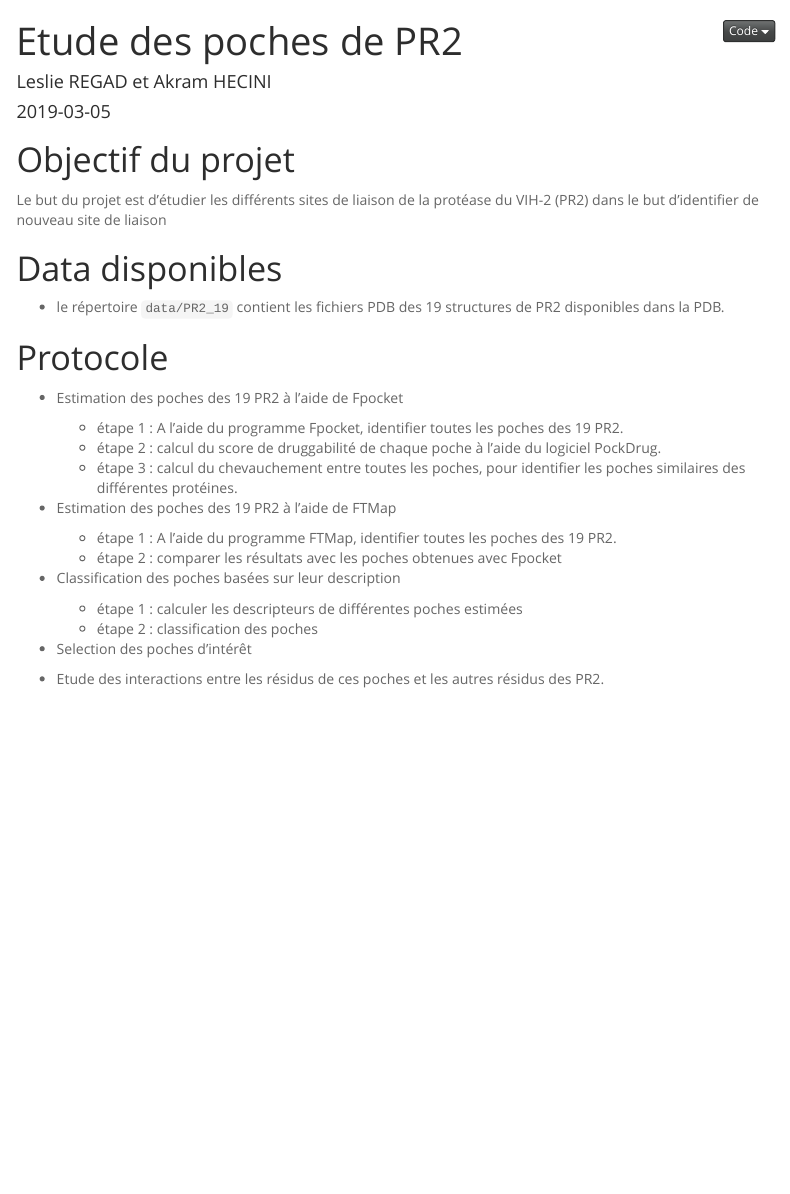
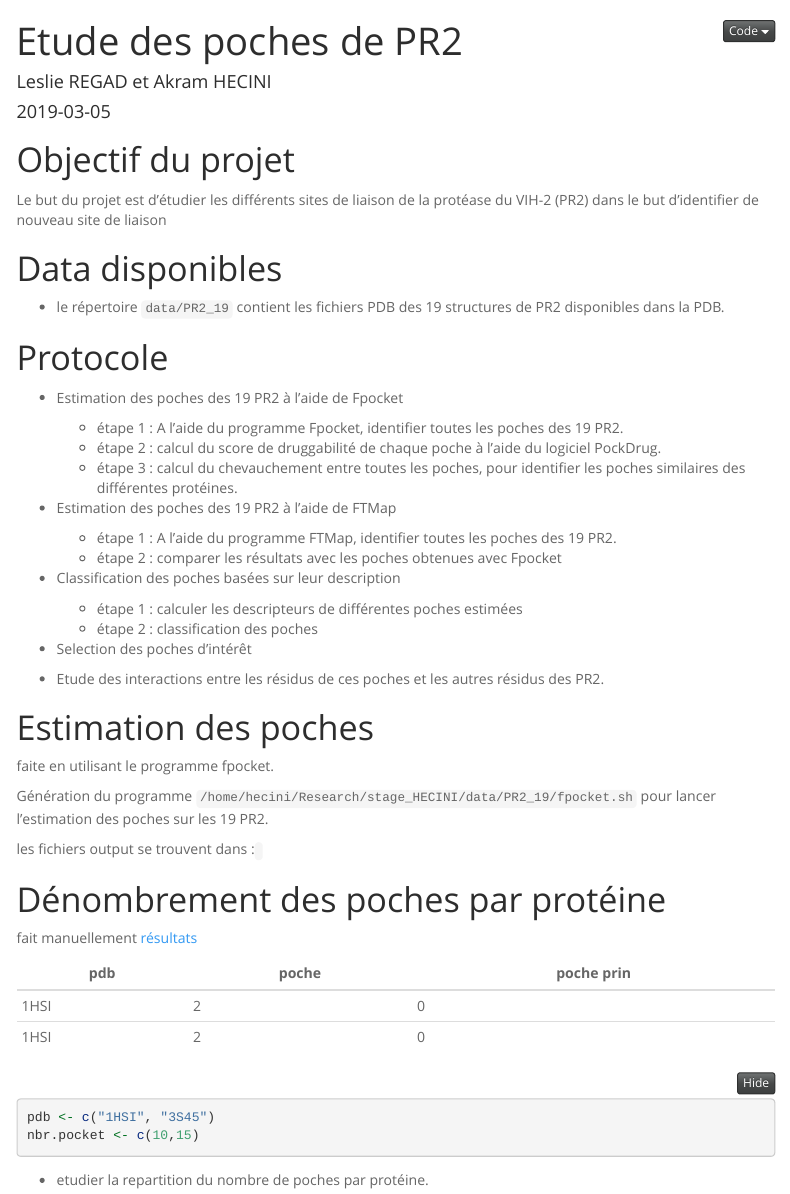
Before and after one commit to regadL/stage_HECINI, an R Markdown document (pocket_PR2.Rmd): the page in a window 1100 px wide, from its top. Rendered offline with R 4.5, knitr and Pandoc, with nearby package versions; menus at the side of the page are left out.

Commit message:
add pocket_PR2.Rmd

````diff
--- a/pocket_PR2.Rmd
+++ b/pocket_PR2.Rmd
@@ -111,3 +110,29 @@ Le but du projet est d'étudier les différents sites de liaison de la protéase
 * Selection des poches d'intérêt
 
 * Etude des interactions entre les résidus de ces poches et les autres résidus des PR2.
+
+
+# Estimation des poches
+faite en utilisant le programme fpocket.
+
+Génération du programme `/home/hecini/Research/stage_HECINI/data/PR2_19/fpocket.sh` pour lancer l'estimation des poches sur les 19 PR2.
+
+les fichiers output se trouvent dans : ` `
+
+
+# Dénombrement des poches par protéine
+fait manuellement
+[résultats](pdf/nombre_poches.pdf)
+
+pdb | poche | poche prin |
+----|-------|------------|
+1HSI|   2   |    0       |
+1HSI|   2   |    0       |
+
+
+```{r}
+pdb <- c("1HSI", "3S45")
+nbr.pocket <- c(10,15)
+```
+
+- etudier la repartition du nombre de poches par protéine.
````
Also changed, not shown: pocket_PR2.Rmd (1 more changed lines).
